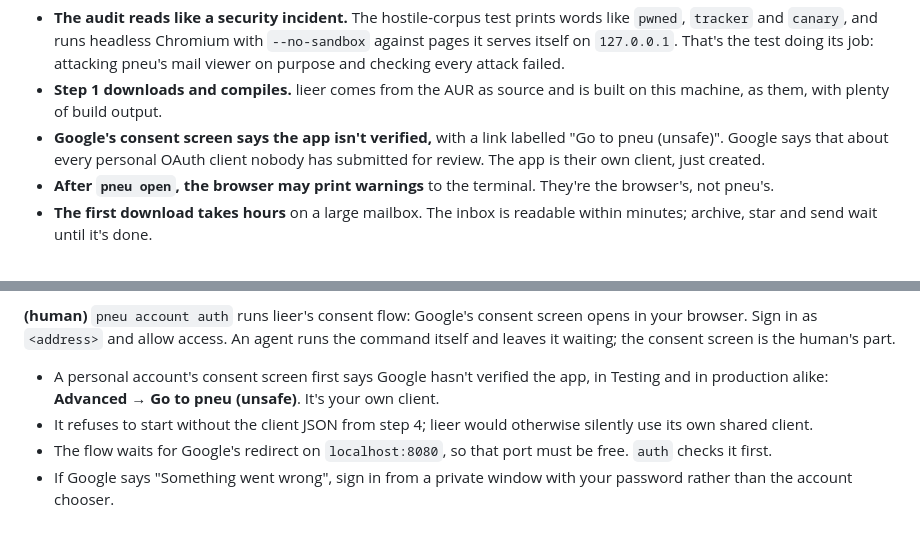
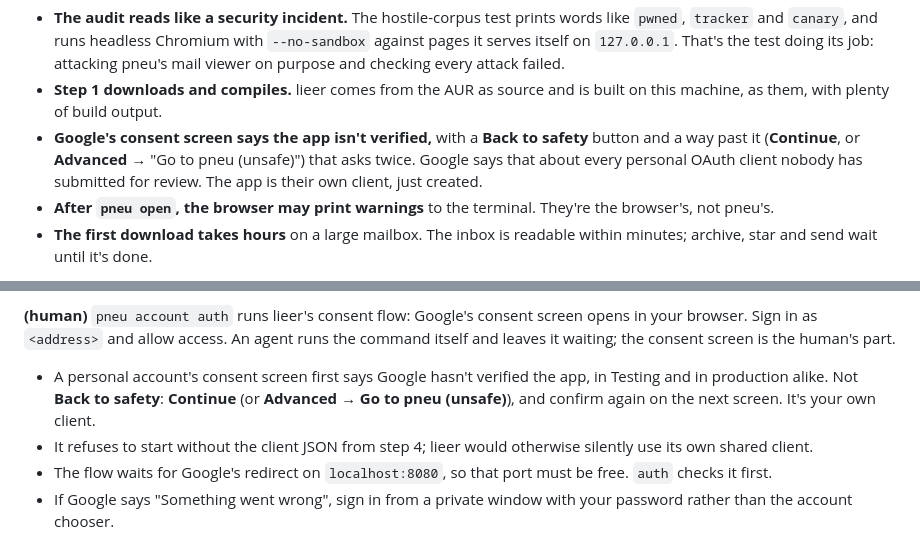
Before and after one commit to jmckible/pneu, a Markdown page: INSTALL.md, 2 parts joined by grey strips. GitHub-like rendering.

Commit message:
INSTALL.md: the unverified-app screen asks twice; the window is "Inbox · pneu"
Co-Authored-By: Claude Opus 5.5 <noreply@anthropic.com>

```diff
--- a/INSTALL.md
+++ b/INSTALL.md
@@ -98,10 +98,11 @@ relevant line just before each:
   viewer on purpose and checking every attack failed.
 - **Step 1 downloads and compiles.** lieer comes from the AUR as source
   and is built on this machine, as them, with plenty of build output.
-- **Google's consent screen says the app isn't verified,** with a link
-  labelled "Go to pneu (unsafe)". Google says that about every personal
-  OAuth client nobody has submitted for review. The app is their own
-  client, just created.
+- **Google's consent screen says the app isn't verified,** with a
+  **Back to safety** button and a way past it (**Continue**, or
+  **Advanced** → "Go to pneu (unsafe)") that asks twice. Google says that
+  about every personal OAuth client nobody has submitted for review. The
+  app is their own client, just created.
 - **After `pneu open`, the browser may print warnings** to the terminal.
   They're the browser's, not pneu's.
 - **The first download takes hours** on a large mailbox. The inbox is
@@ -407,8 +408,9 @@ agent runs the command itself and leaves it waiting; the consent screen is
 the human's part.
 
 - A personal account's consent screen first says Google hasn't verified
-  the app, in Testing and in production alike: **Advanced** → **Go to pneu
-  (unsafe)**. It's your own client.
+  the app, in Testing and in production alike. Not **Back to safety**:
+  **Continue** (or **Advanced** → **Go to pneu (unsafe)**), and confirm
+  again on the next screen. It's your own client.
 - It refuses to start without the client JSON from step 4; lieer would
   otherwise silently use its own shared client.
 - The flow waits for Google's redirect on `localhost:8080`, so that port
```
Also changed, not shown: other parts of INSTALL.md (+1 -1 lines).
